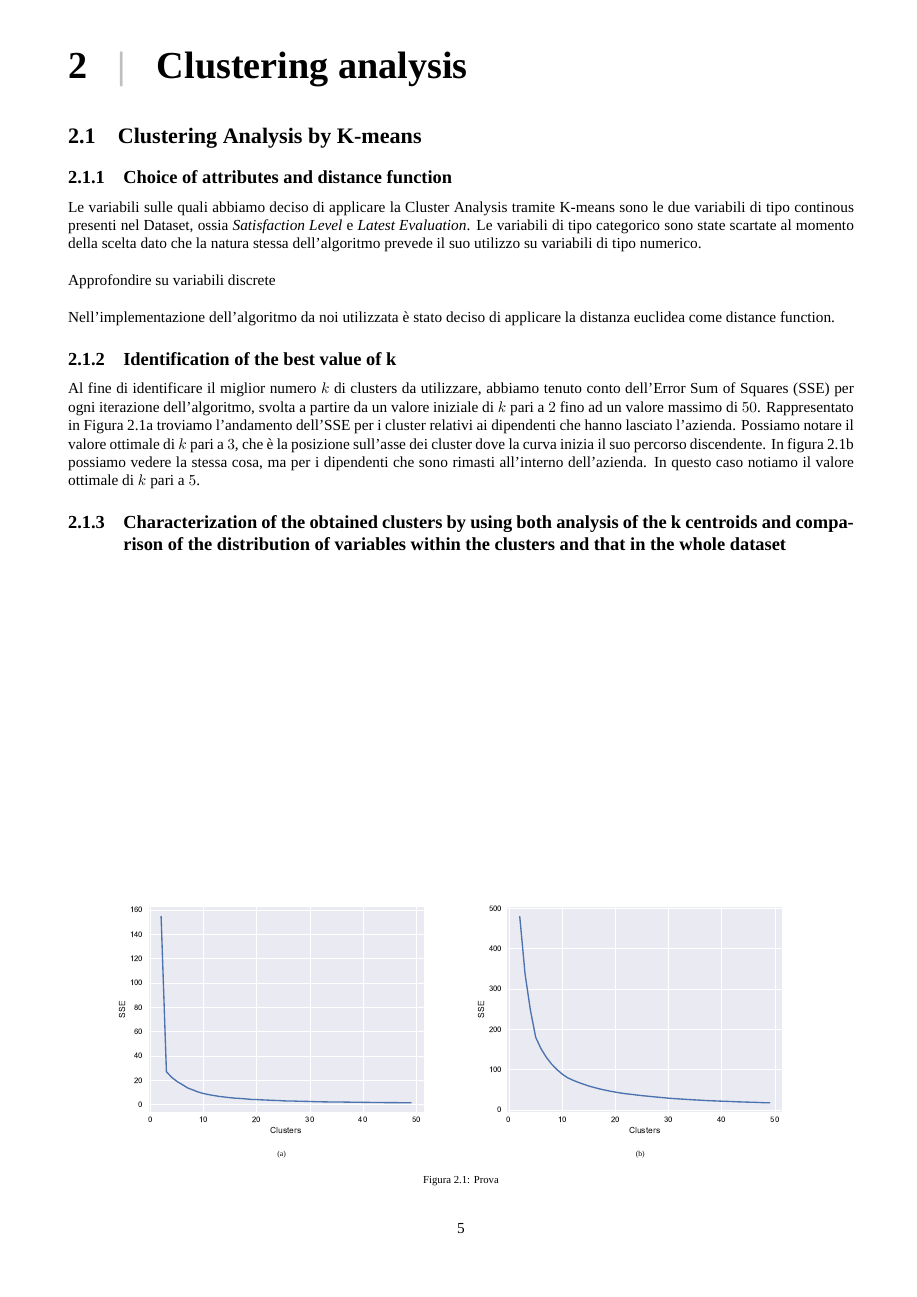
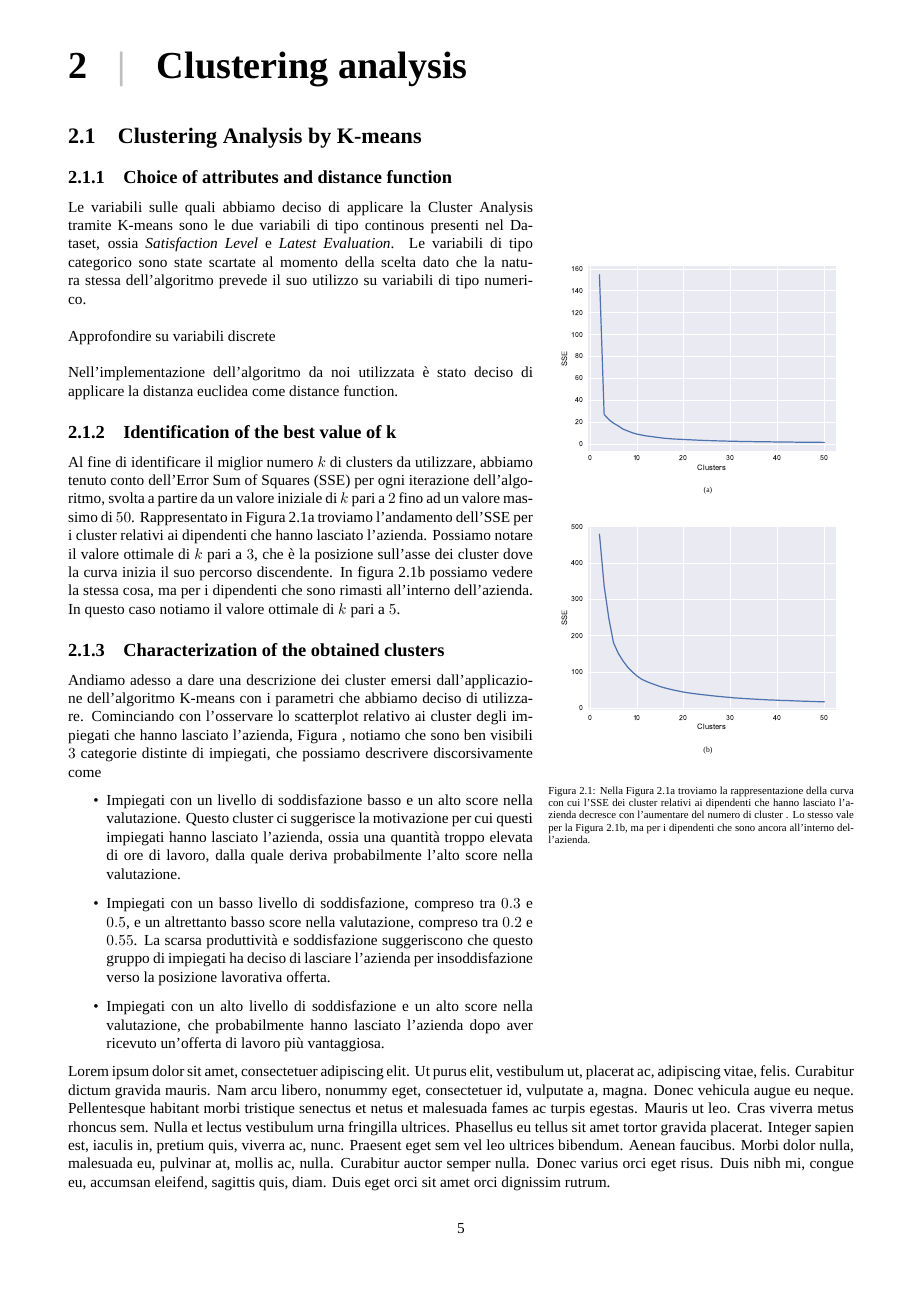
Before and after one commit to germz01/Human-Resources-Analysis, a LaTeX document (main.tex, which reads chapters/2.tex): page 7 of 9 before the commit and page 7 of 10 after it. Compiled offline with XeLaTeX; a missing font is replaced by an installed copy or a similar font.

Commit message:
Updated K-means description in chapter 2

```diff
--- a/chapters/2.tex
+++ b/chapters/2.tex
@@ -2,6 +2,16 @@
 \label{sec:clustering_analysis_by_k_means}
 \subsection{Choice of attributes and distance function} % (fold)
 \label{sub:choice_of_attributes_and_distance_function}
+\begin{wrapfigure}{r}{7cm}
+    \begin{center}
+        \subcaptionbox{\label{fig:sse_left}}{\includegraphics[scale=0.45]{images/kmeans/SSE_left.pdf}}
+        \subcaptionbox{\label{fig:sse_stayed}}{\includegraphics[scale=0.45]{images/kmeans/SSE_stayed.pdf}}
+        \caption{Nella Figura \ref{fig:sse_left} troviamo la rappresentazione della curva con cui l'SSE dei
+        cluster relativi ai dipendenti che hanno lasciato l'azienda decresce con l'aumentare del numero di cluster
+        . Lo stesso vale per la Figura \ref{fig:sse_stayed}, ma per i dipendenti che sono ancora all'interno
+        dell'azienda.}
+    \end{center}
+\end{wrapfigure}
 Le variabili sulle quali abbiamo deciso di applicare la Cluster Analysis tramite K-means sono le due
 variabili di tipo continous presenti nel Dataset, ossia \textit{Satisfaction Level} e \textit{Latest Evaluation}. Le
 variabili di tipo categorico sono state scartate al momento della scelta dato che la natura stessa dell'algoritmo
@@ -11,12 +21,6 @@ function.
 % subsection choice_of_attributes_and_distance_function (end)
 \subsection{Identification of the best value of k} % (fold)
 \label{sub:identification_of_the_best_value_of_k}
-\begin{figure}[b]
-    \centering
-    \subcaptionbox{\label{fig:sse_left}}{\includegraphics[scale=0.5]{images/kmeans/SSE_left.pdf}}
-    \subcaptionbox{\label{fig:sse_stayed}}{\includegraphics[scale=0.5]{images/kmeans/SSE_stayed.pdf}}
-    \caption{Prova}
-\end{figure}
 Al fine di identificare il miglior numero $k$ di clusters da utilizzare, abbiamo tenuto conto dell'Error Sum of
 Squares (SSE) per ogni iterazione dell'algoritmo, svolta a partire da un valore iniziale di $k$ pari a $2$ fino
 ad un valore massimo di $50$. Rappresentato in Figura \ref{fig:sse_left} troviamo l'andamento dell'SSE per i
@@ -25,6 +29,21 @@ che è la posizione sull'asse dei cluster dove la curva inizia il suo percorso d
 \ref{fig:sse_stayed} possiamo vedere la stessa cosa, ma per i dipendenti che sono rimasti all'interno
 dell'azienda. In questo caso notiamo il valore ottimale di $k$ pari a $5$.
 % subsection identification_of_the_best_value_of_k (end)
-\subsection{Characterization of the obtained clusters by using both analysis of the k centroids and comparison of the distribution of variables within the clusters and that in the whole dataset} % (fold)
-\label{sub:characterization_of_the_obtained_clusters_by_using_both_analysis_of_the_k_centroids_and_comparison_of_the_distribution_of_variables_within_the_clusters_and_that_in_the_whole_dataset}
-% subsection characterization_of_the_obtained_clusters_by_using_both_analysis_of_the_k_centroids_and_comparison_of_the_distribution_of_variables_within_the_clusters_and_that_in_the_whole_dataset (end)
+\subsection{Characterization of the obtained clusters } % (fold)
+\label{sub:characterization_of_the_obtained_clusters}
+Andiamo adesso a dare una descrizione dei cluster emersi dall'applicazione dell'algoritmo K-means con i parametri
+che abbiamo deciso di utilizzare. Cominciando con l'osservare lo scatterplot relativo ai cluster degli impiegati
+che hanno lasciato l'azienda, Figura , notiamo che sono ben visibili $3$ categorie distinte di impiegati, che
+possiamo descrivere discorsivamente come
+\begin{itemize}
+    \item Impiegati con un livello di soddisfazione basso e un alto score nella valutazione. Questo cluster ci
+    suggerisce la motivazione per cui questi impiegati hanno lasciato l'azienda, ossia una quantità troppo elevata
+    di ore di lavoro, dalla quale deriva probabilmente l'alto score nella valutazione.
+    \item Impiegati con un basso livello di soddisfazione, compreso tra $0.3$ e $0.5$, e un altrettanto basso score
+    nella valutazione, compreso tra $0.2$ e $0.55$. La scarsa produttività e soddisfazione suggeriscono che questo
+    gruppo di impiegati ha deciso di lasciare l'azienda per insoddisfazione verso la posizione lavorativa offerta.
+    \item Impiegati con un alto livello di soddisfazione e un alto score nella valutazione, che probabilmente hanno
+    lasciato l'azienda dopo aver ricevuto un'offerta di lavoro più vantaggiosa.
+\end{itemize}
+\lipsum
+\begin{figure}[t]
```
Also changed, not shown: code/kmeans.py (+1 -1 lines), images/kmeans/SSE_left.pdf, images/kmeans/SSE_stayed.pdf, images/kmeans/cluster_left.pdf, images/kmeans/cluster_stayed.pdf, main.pdf, chapters/2.tex (6 more changed lines).
